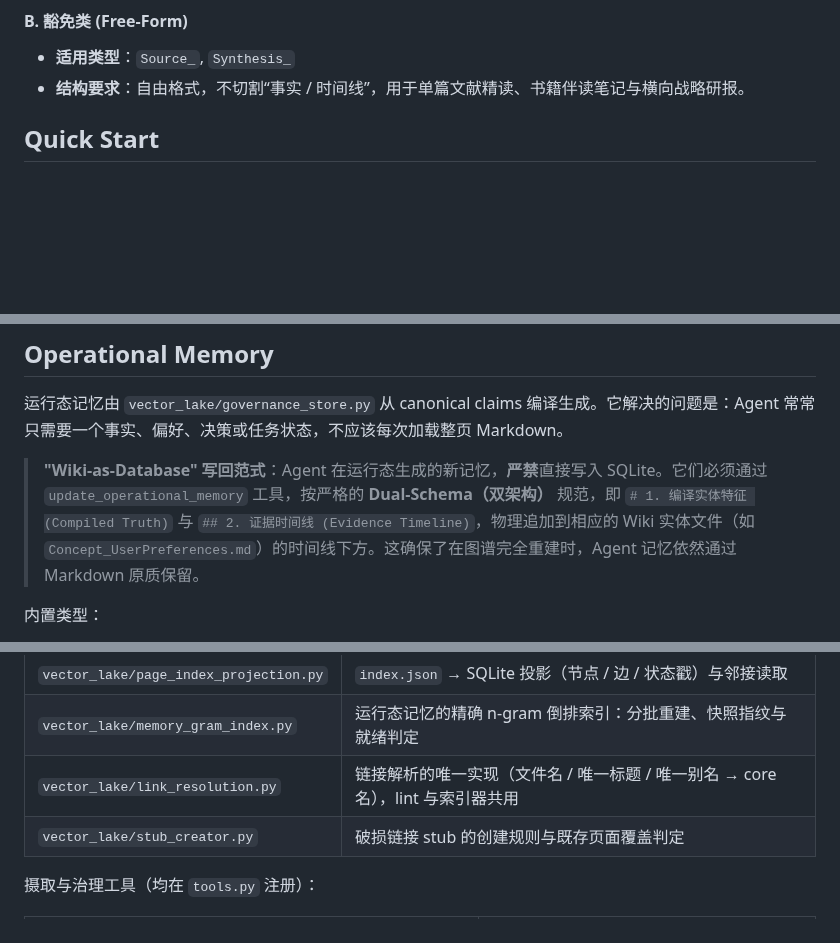
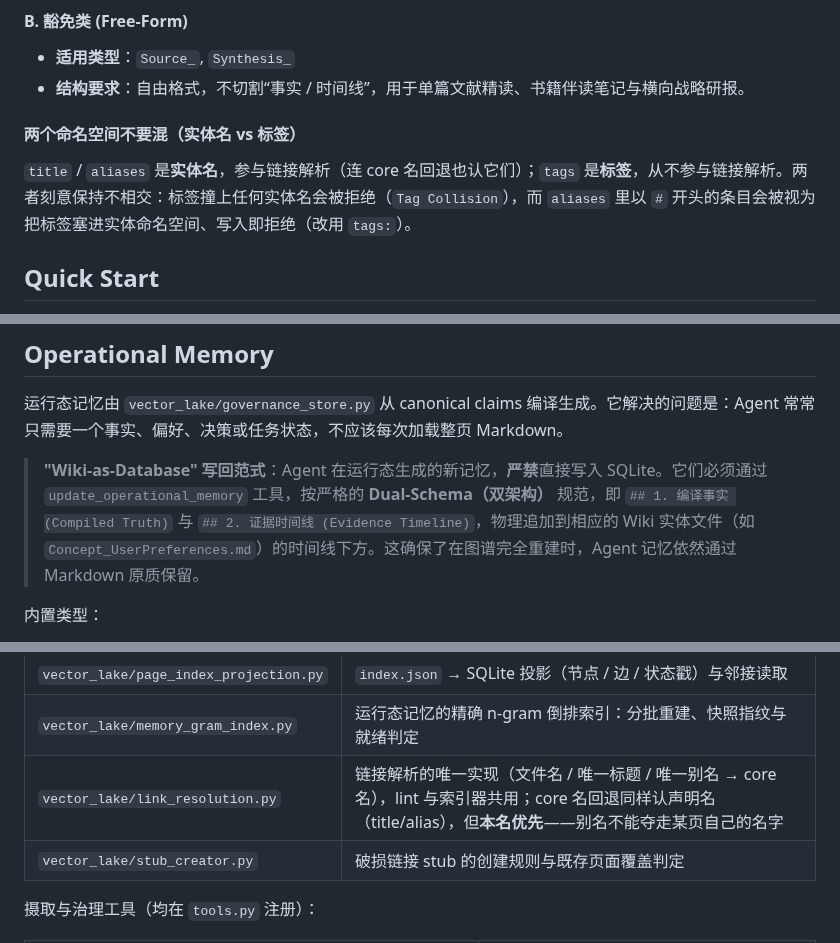
Before and after one commit to shawnshi/vector-lake, a Markdown page: README.md, 3 parts joined by grey strips. Drawn GitHub-style; blank space fills up the shorter version.

```diff
--- a/README.md
+++ b/README.md
@@ -82,6 +82,10 @@ graph LR
 
 - **适用类型**：`Source_`, `Synthesis_`
 - **结构要求**：自由格式，不切割“事实 / 时间线”，用于单篇文献精读、书籍伴读笔记与横向战略研报。
+
+#### 两个命名空间不要混（实体名 vs 标签）
+
+`title` / `aliases` 是**实体名**，参与链接解析（连 core 名回退也认它们）；`tags` 是**标签**，从不参与链接解析。两者刻意保持不相交：标签撞上任何实体名会被拒绝（`Tag Collision`），而 `aliases` 里以 `#` 开头的条目会被视为把标签塞进实体命名空间、写入即拒绝（改用 `tags:`）。
 
 ## Quick Start
 
@@ -121,7 +125,7 @@ graph LR
 
 运行态记忆由 `vector_lake/governance_store.py` 从 canonical claims 编译生成。它解决的问题是：Agent 常常只需要一个事实、偏好、决策或任务状态，不应该每次加载整页 Markdown。
 
-> **"Wiki-as-Database" 写回范式**：Agent 在运行态生成的新记忆，**严禁**直接写入 SQLite。它们必须通过 `update_operational_memory` 工具，按严格的 **Dual-Schema（双架构）** 规范，即 `# 1. 编译实体特征 (Compiled Truth)` 与 `## 2. 证据时间线 (Evidence Timeline)`，物理追加到相应的 Wiki 实体文件（如 `Concept_UserPreferences.md`）的时间线下方。这确保了在图谱完全重建时，Agent 记忆依然通过 Markdown 原质保留。
+> **"Wiki-as-Database" 写回范式**：Agent 在运行态生成的新记忆，**严禁**直接写入 SQLite。它们必须通过 `update_operational_memory` 工具，按严格的 **Dual-Schema（双架构）** 规范，即 `## 1. 编译事实 (Compiled Truth)` 与 `## 2. 证据时间线 (Evidence Timeline)`，物理追加到相应的 Wiki 实体文件（如 `Concept_UserPreferences.md`）的时间线下方。这确保了在图谱完全重建时，Agent 记忆依然通过 Markdown 原质保留。
 
 内置类型：
 
@@ -462,7 +466,7 @@ CJK 分词采用两层后端（统一入口 `vector_lake/tokenizer.py`）：
 | `vector_lake/governance_service.py` | canonical 治理服务面（队列、变更集与投影的组合入口） |
 | `vector_lake/page_index_projection.py` | `index.json` → SQLite 投影（节点 / 边 / 状态戳）与邻接读取 |
 | `vector_lake/memory_gram_index.py` | 运行态记忆的精确 n-gram 倒排索引：分批重建、快照指纹与就绪判定 |
-| `vector_lake/link_resolution.py` | 链接解析的唯一实现（文件名 / 唯一标题 / 唯一别名 → core 名），lint 与索引器共用 |
+| `vector_lake/link_resolution.py` | 链接解析的唯一实现（文件名 / 唯一标题 / 唯一别名 → core 名），lint 与索引器共用；core 名回退同样认声明名（title/alias），但**本名优先**——别名不能夺走某页自己的名字 |
 | `vector_lake/stub_creator.py` | 破损链接 stub 的创建规则与既存页面覆盖判定 |
 
 摄取与治理工具（均在 `tools.py` 注册）：
```
Also changed, not shown: other parts of README.md (+6 -6 lines).
